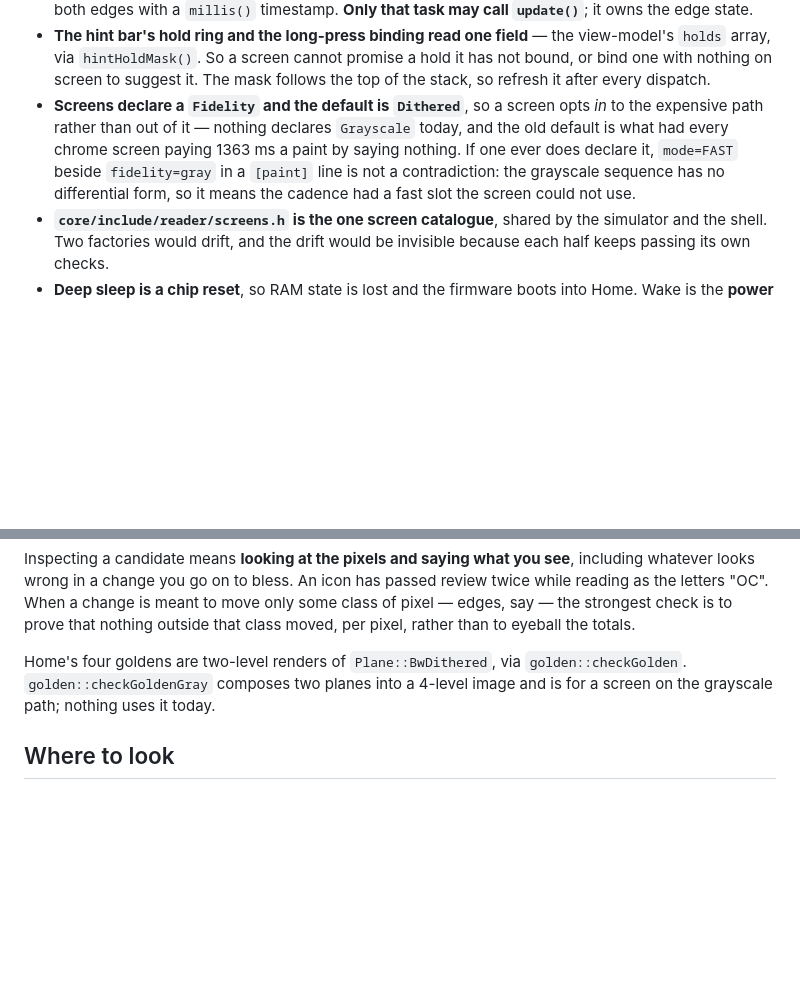
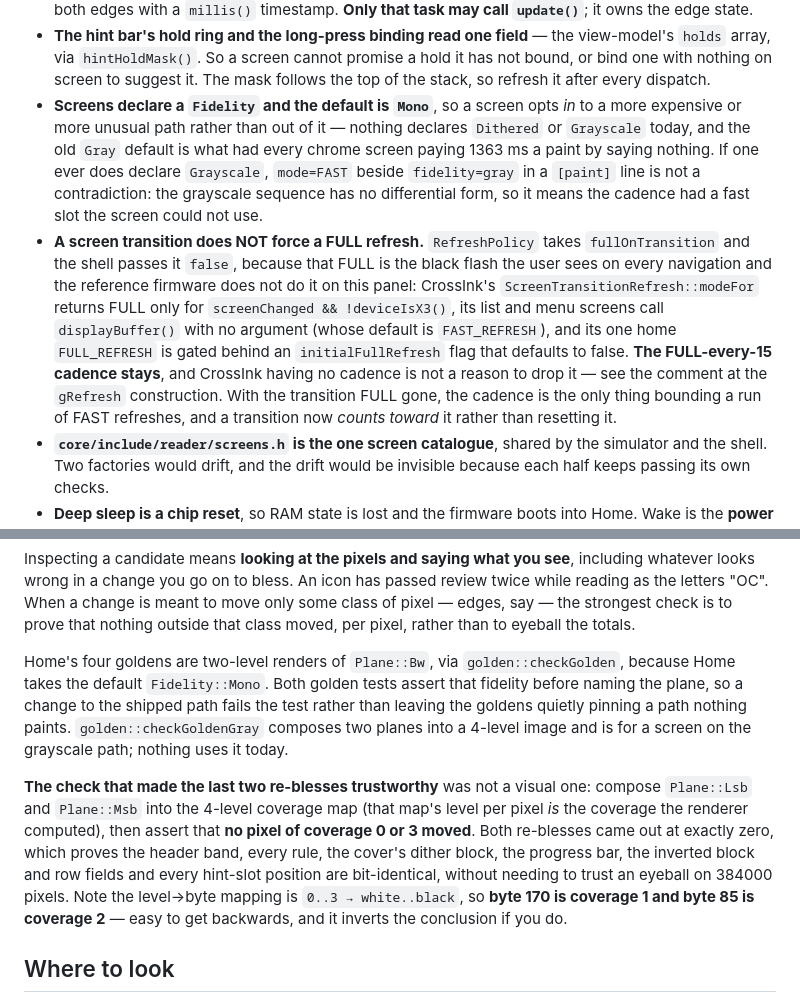
Before and after one commit to Rukkaitto/encre, a Markdown page: CLAUDE.md, 2 parts joined by grey strips. GitHub-like rendering; blank space fills up the shorter version.

```diff
--- a/CLAUDE.md
+++ b/CLAUDE.md
@@ -146,13 +186,24 @@ what needs hardware — raw button samples, the panel calls, deep sleep.
   view-model's `holds` array, via `hintHoldMask()`. So a screen cannot promise a
   hold it has not bound, or bind one with nothing on screen to suggest it. The
   mask follows the top of the stack, so refresh it after every dispatch.
-- **Screens declare a `Fidelity` and the default is `Dithered`**, so a screen
-  opts *in* to the expensive path rather than out of it — nothing declares
-  `Grayscale` today, and the old default is what had every chrome screen paying
-  1363 ms a paint by saying nothing. If one ever does declare it, `mode=FAST`
-  beside `fidelity=gray` in a `[paint]` line is not a contradiction: the
-  grayscale sequence has no differential form, so it means the cadence had a fast
-  slot the screen could not use.
+- **Screens declare a `Fidelity` and the default is `Mono`**, so a screen opts
+  *in* to a more expensive or more unusual path rather than out of it — nothing
+  declares `Dithered` or `Grayscale` today, and the old `Gray` default is what had
+  every chrome screen paying 1363 ms a paint by saying nothing. If one ever does
+  declare `Grayscale`, `mode=FAST` beside `fidelity=gray` in a `[paint]` line is
+  not a contradiction: the grayscale sequence has no differential form, so it
+  means the cadence had a fast slot the screen could not use.
+- **A screen transition does NOT force a FULL refresh.** `RefreshPolicy` takes
+  `fullOnTransition` and the shell passes it `false`, because that FULL is the
+  black flash the user sees on every navigation and the reference firmware does
+  not do it on this panel: CrossInk's `ScreenTransitionRefresh::modeFor` returns
+  FULL only for `screenChanged && !deviceIsX3()`, its list and menu screens call
+  `displayBuffer()` with no argument (whose default is `FAST_REFRESH`), and its one
+  home `FULL_REFRESH` is gated behind an `initialFullRefresh` flag that defaults to
+  false. **The FULL-every-15 cadence stays**, and CrossInk having no cadence is not
+  a reason to drop it — see the comment at the `gRefresh` construction. With the
+  transition FULL gone, the cadence is the only thing bounding a run of FAST
+  refreshes, and a transition now *counts toward* it rather than resetting it.
 - **`core/include/reader/screens.h` is the one screen catalogue**, shared by the
   simulator and the shell. Two factories would drift, and the drift would be
   invisible because each half keeps passing its own checks.
@@ -222,9 +273,22 @@ review twice while reading as the letters "OC". When a change is meant to move
 only some class of pixel — edges, say — the strongest check is to prove that
 nothing outside that class moved, per pixel, rather than to eyeball the totals.
 
-Home's four goldens are two-level renders of `Plane::BwDithered`, via
-`golden::checkGolden`. `golden::checkGoldenGray` composes two planes into a
-4-level image and is for a screen on the grayscale path; nothing uses it today.
+Home's four goldens are two-level renders of `Plane::Bw`, via
+`golden::checkGolden`, because Home takes the default `Fidelity::Mono`. Both
+golden tests assert that fidelity before naming the plane, so a change to the
+shipped path fails the test rather than leaving the goldens quietly pinning a path
+nothing paints. `golden::checkGoldenGray` composes two planes into a 4-level image
+and is for a screen on the grayscale path; nothing uses it today.
+
+**The check that made the last two re-blesses trustworthy** was not a visual one:
+compose `Plane::Lsb` and `Plane::Msb` into the 4-level coverage map (that map's
+level per pixel *is* the coverage the renderer computed), then assert that **no
+pixel of coverage 0 or 3 moved**. Both re-blesses came out at exactly zero, which
+proves the header band, every rule, the cover's dither block, the progress bar,
+the inverted block and row fields and every hint-slot position are bit-identical,
+without needing to trust an eyeball on 384000 pixels. Note the level→byte mapping
+is `0..3 → white..black`, so **byte 170 is coverage 1 and byte 85 is coverage 2** —
+easy to get backwards, and it inverts the conclusion if you do.
 
 ## Where to look
 
```
Also changed, not shown: other parts of CLAUDE.md (+71 -31 lines), 1 other file.
